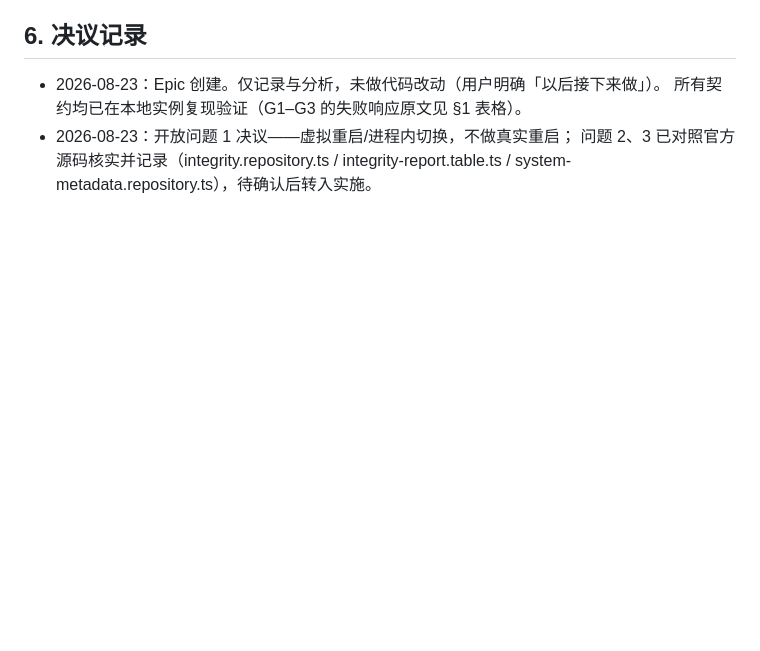
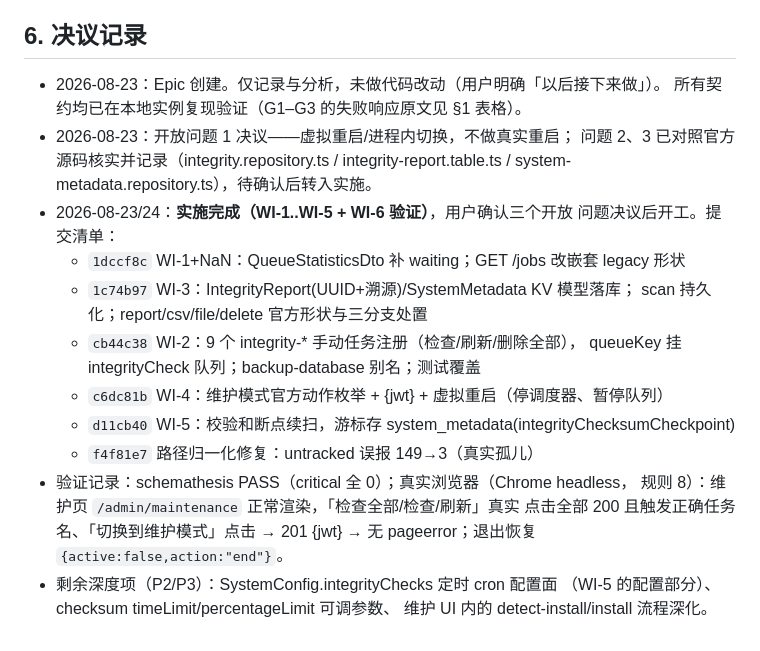
Before and after one commit to idealisan/patrick-gallery, a Markdown page: docs/epics/webui-maintenance-parity.md, the part around the change. Drawn GitHub-style; blank space fills up the shorter version.

Commit message:
docs: Epic webui-maintenance-parity 实施完成记录(WI-1..6)
记录六个提交、schemathesis PASS 与真实浏览器维护页验证结果,
剩余深度项(cron 配置面/限参/维护UI深化)归入 P2/P3

Co-authored-by: Copilot <223556219+Copilot@users.noreply.github.com>

```diff
--- a/docs/epics/webui-maintenance-parity.md
+++ b/docs/epics/webui-maintenance-parity.md
@@ -175,3 +175,20 @@ integrity-checksum-mismatch      integrity-checksum-mismatch-refresh      integr
 - 2026-08-23：开放问题 1 决议——虚拟重启/进程内切换，不做真实重启；
   问题 2、3 已对照官方源码核实并记录（integrity.repository.ts /
   integrity-report.table.ts / system-metadata.repository.ts），待确认后转入实施。
+- 2026-08-23/24：**实施完成（WI-1..WI-5 + WI-6 验证）**，用户确认三个开放
+  问题决议后开工。提交清单：
+  - `1dccf8c` WI-1+NaN：QueueStatisticsDto 补 waiting；GET /jobs 改嵌套 legacy 形状
+  - `1c74b97` WI-3：IntegrityReport(UUID+溯源)/SystemMetadata KV 模型落库；
+    scan 持久化；report/csv/file/delete 官方形状与三分支处置
+  - `cb44c38` WI-2：9 个 integrity-* 手动任务注册（检查/刷新/删除全部），
+    queueKey 挂 integrityCheck 队列；backup-database 别名；测试覆盖
+  - `c6dc81b` WI-4：维护模式官方动作枚举 + {jwt} + 虚拟重启（停调度器、暂停队列）
+  - `d11cb40` WI-5：校验和断点续扫，游标存 system_metadata(integrityChecksumCheckpoint)
+  - `f4f81e7` 路径归一化修复：untracked 误报 149→3（真实孤儿）
+- 验证记录：schemathesis PASS（critical 全 0）；真实浏览器（Chrome headless，
+  规则 8）：维护页 `/admin/maintenance` 正常渲染，「检查全部/检查/刷新」真实
+  点击全部 200 且触发正确任务名、「切换到维护模式」点击 → 201 {jwt} → 无
+  pageerror；退出恢复 `{active:false,action:"end"}`。
+- 剩余深度项（P2/P3）：SystemConfig.integrityChecks 定时 cron 配置面
+  （WI-5 的配置部分）、checksum timeLimit/percentageLimit 可调参数、
+  维护 UI 内的 detect-install/install 流程深化。
```
